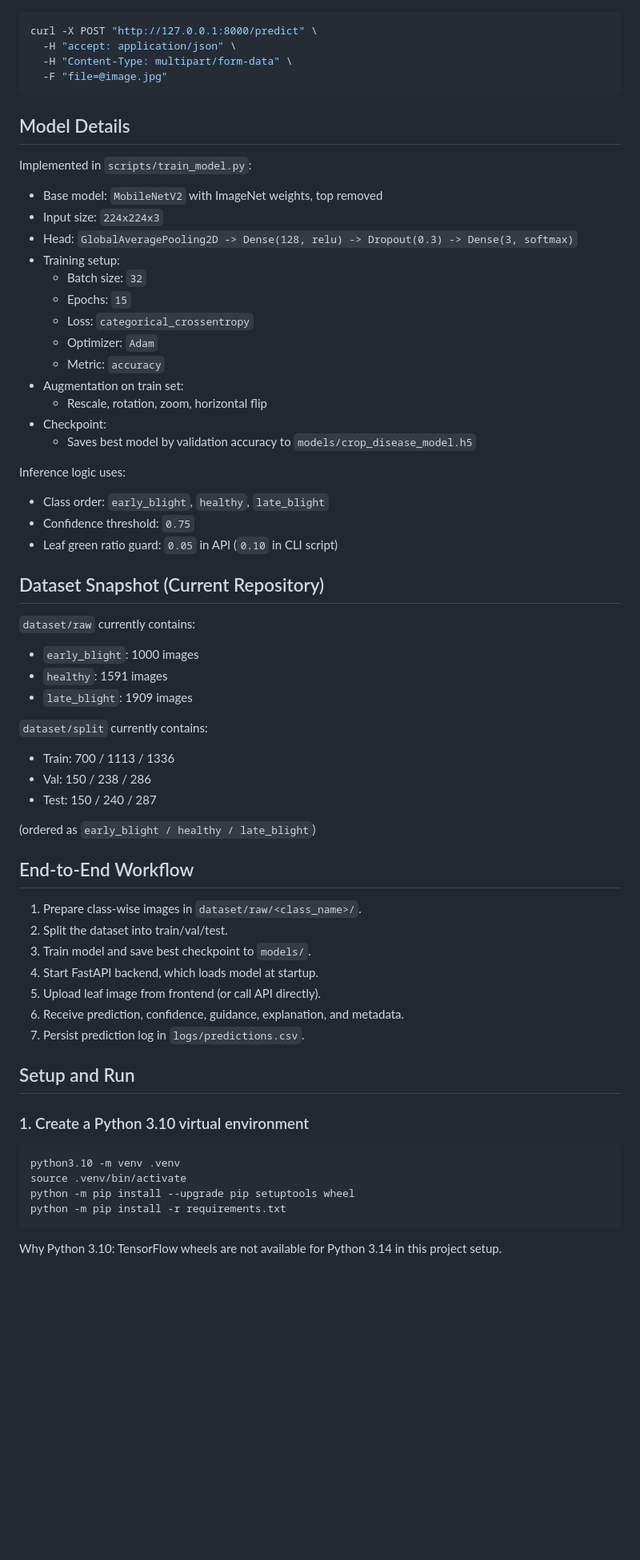
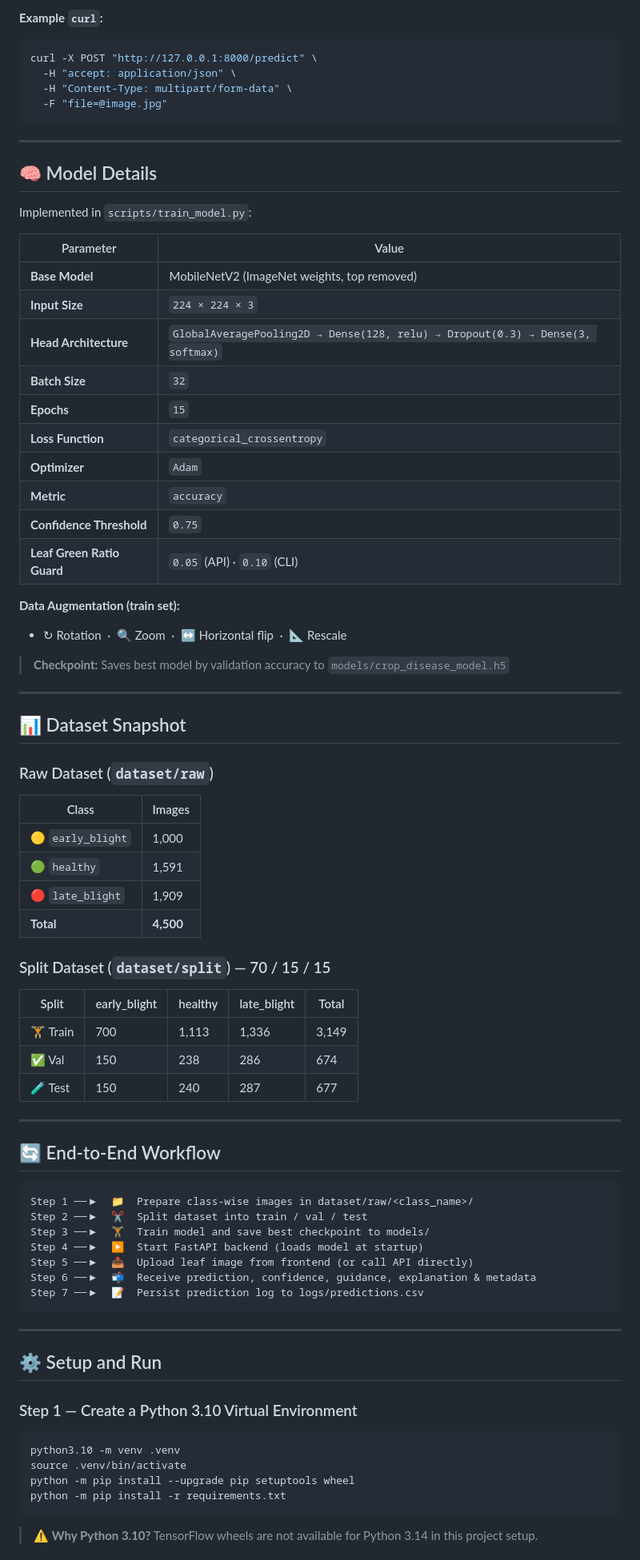
Before and after one commit to romin711/BeejVaidya-Intelligent-crop-disease-detection, a Markdown page: README.md, the part around one of its changes. Shown at 80% size. GitHub-like rendering; blank space fills up the shorter version.

````diff
--- a/README.md
+++ b/README.md
@@ -101,3 +195,4 @@ Example `curl`:
+**Example `curl`:**
 ```bash
 curl -X POST "http://127.0.0.1:8000/predict" \
   -H "accept: application/json" \
@@ -105,55 +200,71 @@ curl -X POST "http://127.0.0.1:8000/predict" \
   -F "file=@image.jpg"
 ```
 
-## Model Details
+---
+
+## 🧠 Model Details
 
 Implemented in `scripts/train_model.py`:
-- Base model: `MobileNetV2` with ImageNet weights, top removed
-- Input size: `224x224x3`
-- Head: `GlobalAveragePooling2D -> Dense(128, relu) -> Dropout(0.3) -> Dense(3, softmax)`
-- Training setup:
-  - Batch size: `32`
-  - Epochs: `15`
-  - Loss: `categorical_crossentropy`
-  - Optimizer: `Adam`
-  - Metric: `accuracy`
-- Augmentation on train set:
-  - Rescale, rotation, zoom, horizontal flip
-- Checkpoint:
-  - Saves best model by validation accuracy to `models/crop_disease_model.h5`
 
-Inference logic uses:
-- Class order: `early_blight`, `healthy`, `late_blight`
-- Confidence threshold: `0.75`
-- Leaf green ratio guard: `0.05` in API (`0.10` in CLI script)
+| Parameter | Value |
+|-----------|-------|
+| **Base Model** | MobileNetV2 (ImageNet weights, top removed) |
+| **Input Size** | `224 × 224 × 3` |
+| **Head Architecture** | `GlobalAveragePooling2D → Dense(128, relu) → Dropout(0.3) → Dense(3, softmax)` |
+| **Batch Size** | `32` |
+| **Epochs** | `15` |
+| **Loss Function** | `categorical_crossentropy` |
+| **Optimizer** | `Adam` |
+| **Metric** | `accuracy` |
+| **Confidence Threshold** | `0.75` |
+| **Leaf Green Ratio Guard** | `0.05` (API) · `0.10` (CLI) |
 
-## Dataset Snapshot (Current Repository)
+**Data Augmentation (train set):**
+- ↻ Rotation &nbsp;·&nbsp; 🔍 Zoom &nbsp;·&nbsp; ↔️ Horizontal flip &nbsp;·&nbsp; 📐 Rescale
 
-`dataset/raw` currently contains:
-- `early_blight`: 1000 images
-- `healthy`: 1591 images
-- `late_blight`: 1909 images
+> **Checkpoint:** Saves best model by validation accuracy to `models/crop_disease_model.h5`
 
-`dataset/split` currently contains:
-- Train: 700 / 1113 / 1336
-- Val: 150 / 238 / 286
-- Test: 150 / 240 / 287
+---
 
-(ordered as `early_blight / healthy / late_blight`)
+## 📊 Dataset Snapshot
 
-## End-to-End Workflow
+### Raw Dataset (`dataset/raw`)
 
-1. Prepare class-wise images in `dataset/raw/<class_name>/`.
-2. Split the dataset into train/val/test.
-3. Train model and save best checkpoint to `models/`.
-4. Start FastAPI backend, which loads model at startup.
-5. Upload leaf image from frontend (or call API directly).
-6. Receive prediction, confidence, guidance, explanation, and metadata.
-7. Persist prediction log in `logs/predictions.csv`.
+| Class | Images |
+|-------|--------|
+| 🟡 `early_blight` | 1,000 |
+| 🟢 `healthy` | 1,591 |
+| 🔴 `late_blight` | 1,909 |
+| **Total** | **4,500** |
 
-## Setup and Run
+### Split Dataset (`dataset/split`) — 70 / 15 / 15
 
-### 1. Create a Python 3.10 virtual environment
+| Split | early_blight | healthy | late_blight | Total |
+|-------|-------------|---------|-------------|-------|
+| 🏋️ Train | 700 | 1,113 | 1,336 | 3,149 |
+| ✅ Val | 150 | 238 | 286 | 674 |
+| 🧪 Test | 150 | 240 | 287 | 677 |
+
+---
+
+## 🔄 End-to-End Workflow
+
+```
+Step 1 ──▶  📁  Prepare class-wise images in dataset/raw/<class_name>/
+Step 2 ──▶  ✂️  Split dataset into train / val / test
+Step 3 ──▶  🏋️  Train model and save best checkpoint to models/
+Step 4 ──▶  ▶️  Start FastAPI backend (loads model at startup)
+Step 5 ──▶  📤  Upload leaf image from frontend (or call API directly)
+Step 6 ──▶  📬  Receive prediction, confidence, guidance, explanation & metadata
+Step 7 ──▶  📝  Persist prediction log to logs/predictions.csv
+```
+
+---
+
+## ⚙️ Setup and Run
+
+### Step 1 — Create a Python 3.10 Virtual Environment
+
 ```bash
 python3.10 -m venv .venv
 source .venv/bin/activate
@@ -161,5 +272,5 @@ python -m pip install --upgrade pip setuptools wheel
 python -m pip install -r requirements.txt
 ```
 
-Why Python 3.10: TensorFlow wheels are not available for Python 3.14 in this project setup.
+> ⚠️ **Why Python 3.10?** TensorFlow wheels are not available for Python 3.14 in this project setup.
 
````
Also changed, not shown: other parts of README.md (+227 -77 lines).
